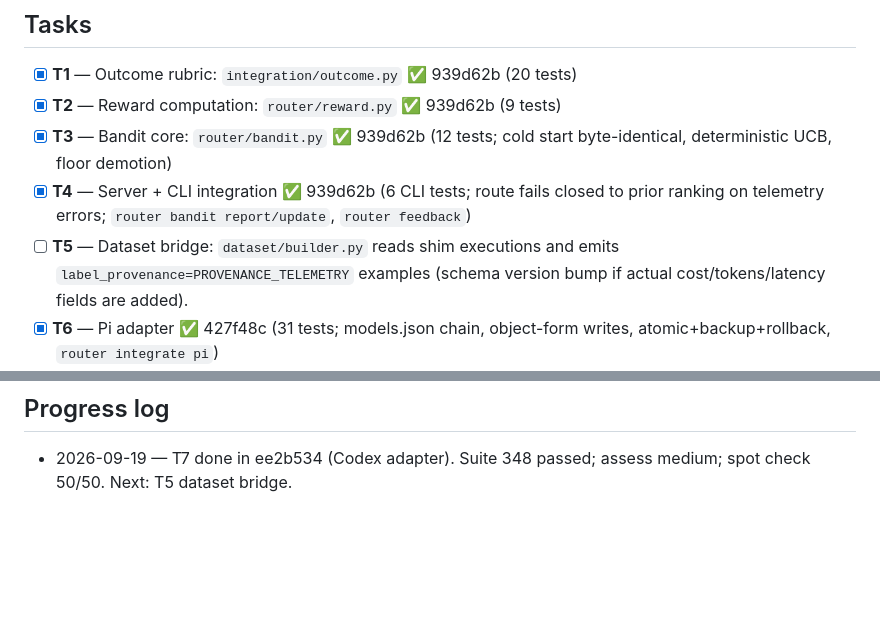
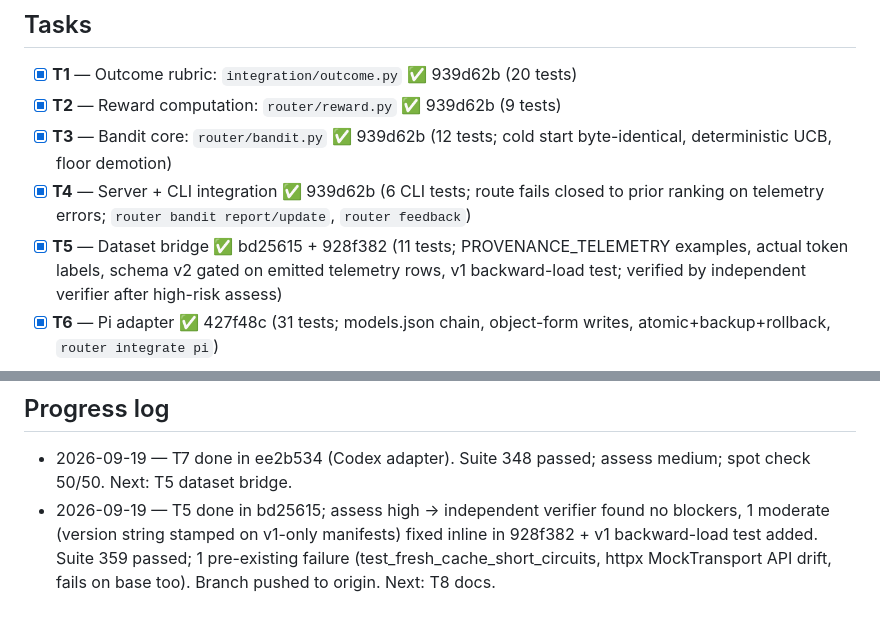
Before and after one commit to salema97/gentle-ai-model-router, a Markdown page: odd/tasks/bandit-policy-loop.md, 2 parts joined by grey strips. GitHub-like rendering; blank space fills up the shorter version.

Commit message:
docs(odd): progress log through t5 with verification evidence

```diff
--- a/odd/tasks/bandit-policy-loop.md
+++ b/odd/tasks/bandit-policy-loop.md
@@ -73,9 +73,9 @@ Commit per work unit on a feature branch.
 - [x] **T4** — Server + CLI integration ✅ 939d62b (6 CLI tests; route fails closed
   to prior ranking on telemetry errors; `router bandit report/update`,
   `router feedback`)
-- [ ] **T5** — Dataset bridge: `dataset/builder.py` reads shim executions and emits
-  `label_provenance=PROVENANCE_TELEMETRY` examples (schema version bump if actual
-  cost/tokens/latency fields are added).
+- [x] **T5** — Dataset bridge ✅ bd25615 + 928f382 (11 tests; PROVENANCE_TELEMETRY
+  examples, actual token labels, schema v2 gated on emitted telemetry rows,
+  v1 backward-load test; verified by independent verifier after high-risk assess)
 - [x] **T6** — Pi adapter ✅ 427f48c (31 tests; models.json chain, object-form
   writes, atomic+backup+rollback, `router integrate pi`)
 - [x] **T7** — Codex adapter ✅ ee2b534 (50 tests; state-file route, underscore
@@ -97,3 +97,8 @@ Commit per work unit on a feature branch.
 
 - 2026-09-19 — T7 done in ee2b534 (Codex adapter). Suite 348 passed; assess
   medium; spot check 50/50. Next: T5 dataset bridge.
+- 2026-09-19 — T5 done in bd25615; assess high → independent verifier found
+  no blockers, 1 moderate (version string stamped on v1-only manifests) fixed
+  inline in 928f382 + v1 backward-load test added. Suite 359 passed; 1
+  pre-existing failure (test_fresh_cache_short_circuits, httpx MockTransport
+  API drift, fails on base too). Branch pushed to origin. Next: T8 docs.
```
